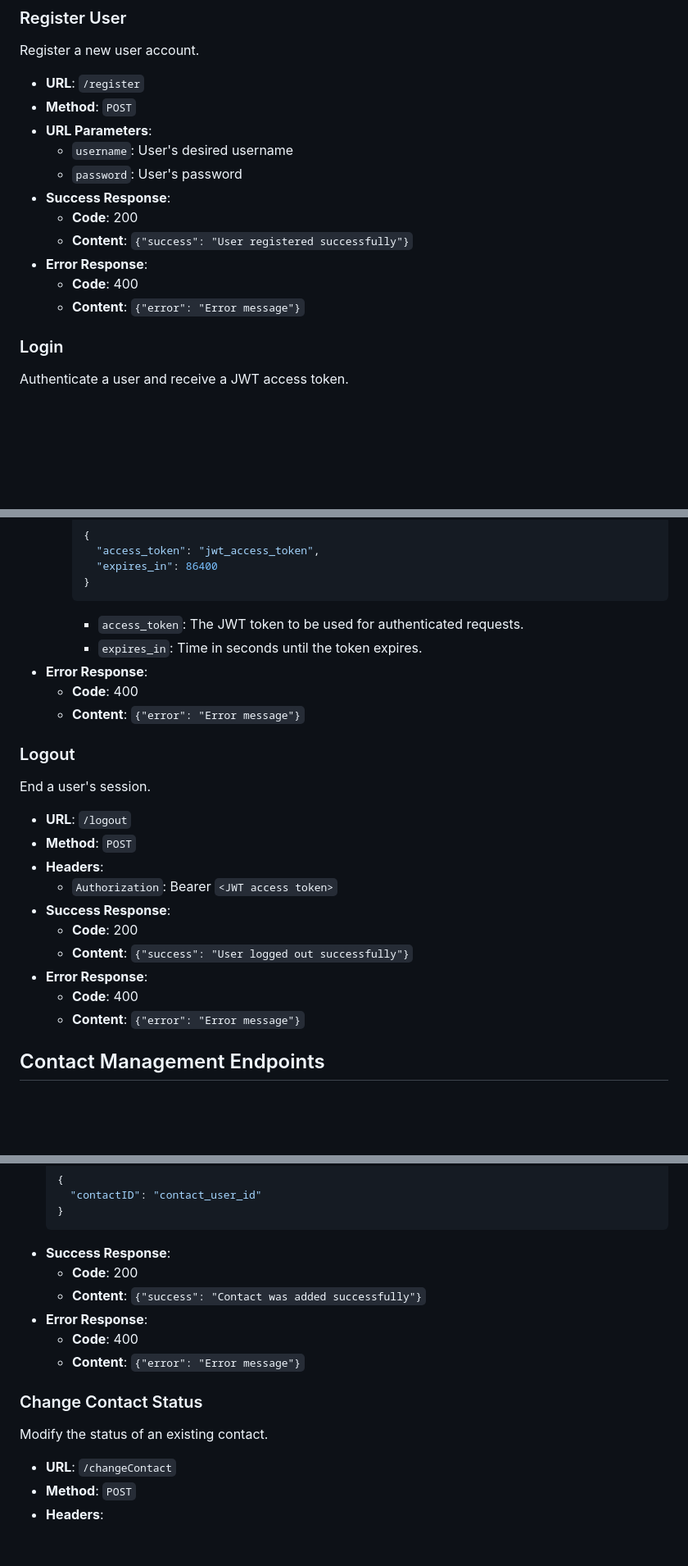
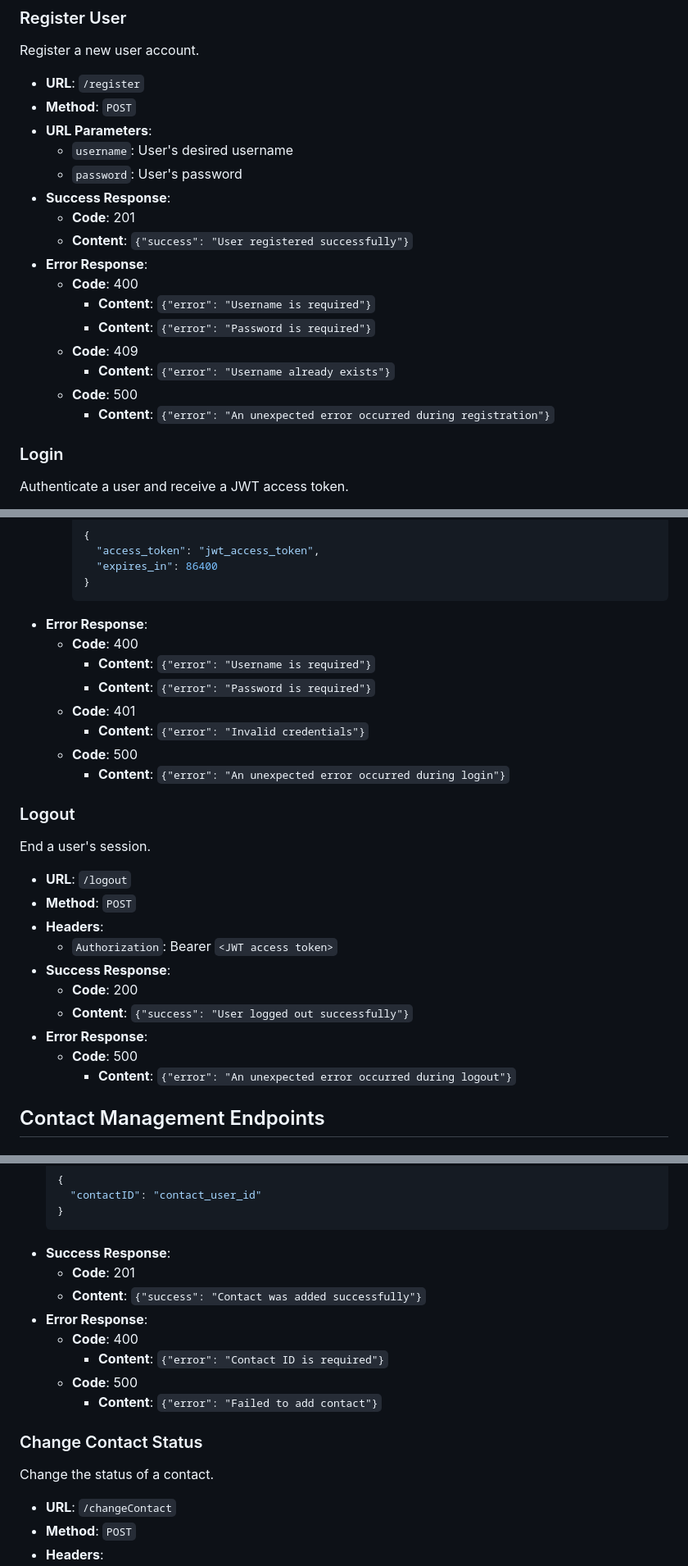
Before and after one commit to DHBW-UMOC/UMOC-Backend, a Markdown page: docs/api_documentation_routes.md, 3 parts joined by grey strips. Shown at 82% size. GitHub-like rendering; blank space fills up the shorter version.

````diff
--- a/docs/api_documentation_routes.md
+++ b/docs/api_documentation_routes.md
@@ -18,11 +18,16 @@ Register a new user account.
   - `username`: User's desired username
   - `password`: User's password
 - **Success Response**:
-  - **Code**: 200
+  - **Code**: 201
   - **Content**: `{"success": "User registered successfully"}`
 - **Error Response**:
   - **Code**: 400
-  - **Content**: `{"error": "Error message"}`
+    - **Content**: `{"error": "Username is required"}`
+    - **Content**: `{"error": "Password is required"}`
+  - **Code**: 409
+    - **Content**: `{"error": "Username already exists"}`
+  - **Code**: 500
+    - **Content**: `{"error": "An unexpected error occurred during registration"}`
 
 ### Login
 
@@ -42,11 +47,14 @@ Authenticate a user and receive a JWT access token.
       "expires_in": 86400
     }
     ```
-    - `access_token`: The JWT token to be used for authenticated requests.
-    - `expires_in`: Time in seconds until the token expires.
 - **Error Response**:
   - **Code**: 400
-  - **Content**: `{"error": "Error message"}`
+    - **Content**: `{"error": "Username is required"}`
+    - **Content**: `{"error": "Password is required"}`
+  - **Code**: 401
+    - **Content**: `{"error": "Invalid credentials"}`
+  - **Code**: 500
+    - **Content**: `{"error": "An unexpected error occurred during login"}`
 
 ### Logout
 
@@ -60,8 +68,8 @@ End a user's session.
   - **Code**: 200
   - **Content**: `{"success": "User logged out successfully"}`
 - **Error Response**:
-  - **Code**: 400
-  - **Content**: `{"error": "Error message"}`
+  - **Code**: 500
+    - **Content**: `{"error": "An unexpected error occurred during logout"}`
 
 ## Contact Management Endpoints
 
@@ -80,15 +88,17 @@ Add a new contact to a user's contact list.
   }
   ```
 - **Success Response**:
-  - **Code**: 200
+  - **Code**: 201
   - **Content**: `{"success": "Contact was added successfully"}`
 - **Error Response**:
   - **Code**: 400
-  - **Content**: `{"error": "Error message"}`
+    - **Content**: `{"error": "Contact ID is required"}`
+  - **Code**: 500
+    - **Content**: `{"error": "Failed to add contact"}`
 
 ### Change Contact Status
 
-Modify the status of an existing contact.
+Change the status of a contact.
 
 - **URL**: `/changeContact`
 - **Method**: `POST`
````
Also changed, not shown: other parts of docs/api_documentation_routes.md (+16 -8 lines).
